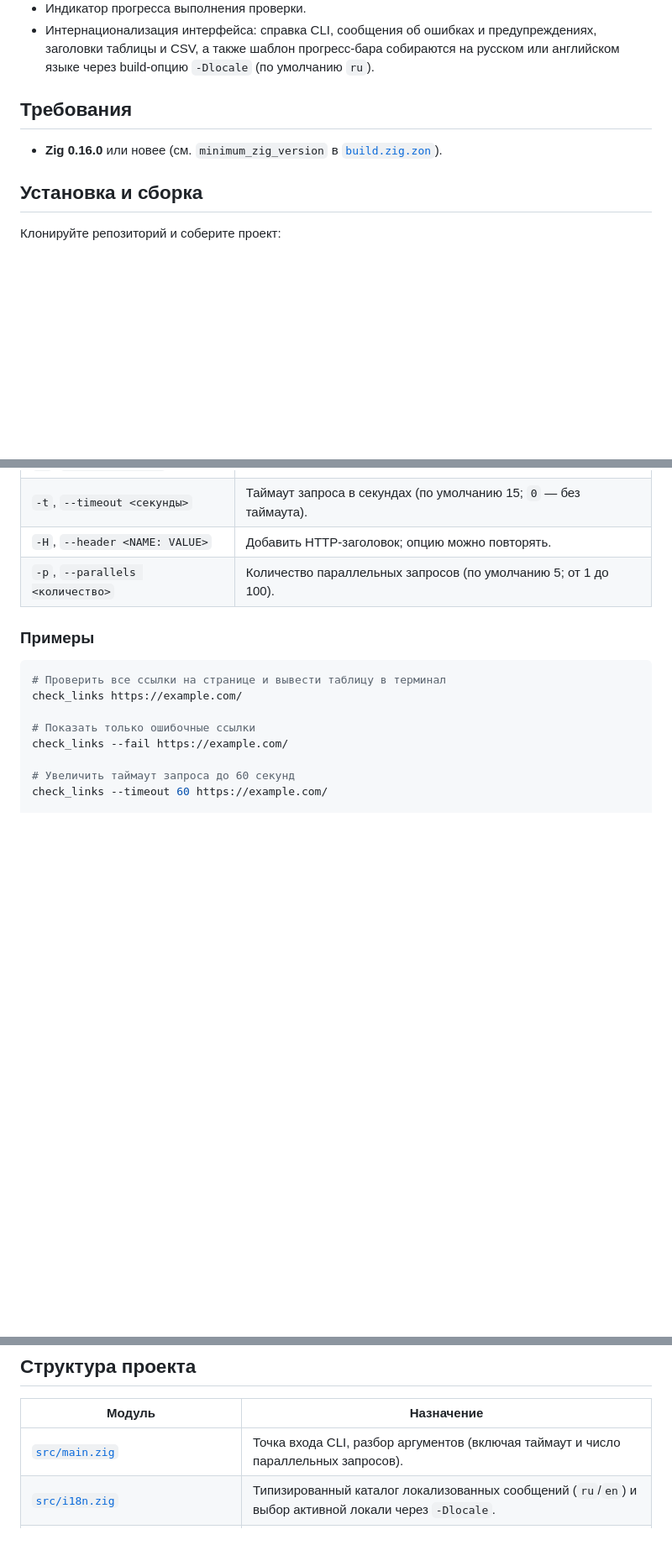
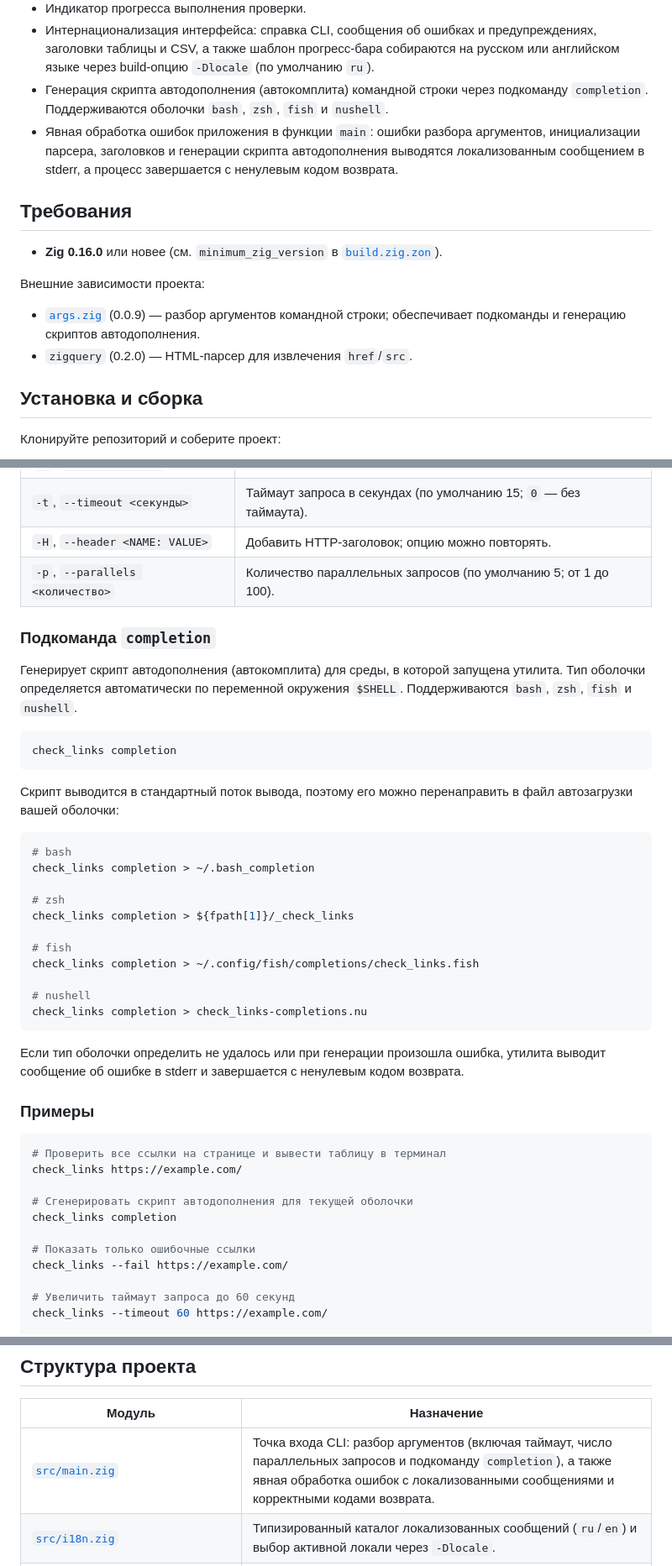
Before and after one commit to ktarasov/check_links, a Markdown page: README.md, 3 parts joined by grey strips. Shown at 84% size. GitHub-like rendering; blank space fills up the shorter version.

Commit message:
chore: Обновлено описание проекта
- Добавлено упоминание о новой команде `completion`;
- Добавлены примеры для команды;
- Добавлена информация о зависимостях.

````diff
--- a/README.md
+++ b/README.md
@@ -31,10 +31,17 @@
 - Режим «только ошибки» — показывать лишь упавшие ссылки.
 - Индикатор прогресса выполнения проверки.
 - Интернационализация интерфейса: справка CLI, сообщения об ошибках и предупреждениях, заголовки таблицы и CSV, а также шаблон прогресс-бара собираются на русском или английском языке через build-опцию `-Dlocale` (по умолчанию `ru`).
+- Генерация скрипта автодополнения (автокомплита) командной строки через подкоманду `completion`. Поддерживаются оболочки `bash`, `zsh`, `fish` и `nushell`.
+- Явная обработка ошибок приложения в функции `main`: ошибки разбора аргументов, инициализации парсера, заголовков и генерации скрипта автодополнения выводятся локализованным сообщением в stderr, а процесс завершается с ненулевым кодом возврата.
 
 ## Требования
 
 - **Zig 0.16.0** или новее (см. `minimum_zig_version` в [`build.zig.zon`](build.zig.zon)).
+
+Внешние зависимости проекта:
+
+- [`args.zig`](https://github.com/ktarasov/args.zig) (0.0.9) — разбор аргументов командной строки; обеспечивает подкоманды и генерацию скриптов автодополнения.
+- `zigquery` (0.2.0) — HTML-парсер для извлечения `href`/`src`.
 
 ## Установка и сборка
 
@@ -94,11 +101,40 @@ check_links <URL> [опции]
 | `-H`, `--header <NAME: VALUE>` | Добавить HTTP-заголовок; опцию можно повторять. |
 | `-p`, `--parallels <количество>` | Количество параллельных запросов (по умолчанию 5; от 1 до 100). |
 
+### Подкоманда `completion`
+
+Генерирует скрипт автодополнения (автокомплита) для среды, в которой запущена утилита. Тип оболочки определяется автоматически по переменной окружения `$SHELL`. Поддерживаются `bash`, `zsh`, `fish` и `nushell`.
+
+```sh
+check_links completion
+```
+
+Скрипт выводится в стандартный поток вывода, поэтому его можно перенаправить в файл автозагрузки вашей оболочки:
+
+```sh
+# bash
+check_links completion > ~/.bash_completion
+
+# zsh
+check_links completion > ${fpath[1]}/_check_links
+
+# fish
+check_links completion > ~/.config/fish/completions/check_links.fish
+
+# nushell
+check_links completion > check_links-completions.nu
+```
+
+Если тип оболочки определить не удалось или при генерации произошла ошибка, утилита выводит сообщение об ошибке в stderr и завершается с ненулевым кодом возврата.
+
 ### Примеры
 
 ```sh
 # Проверить все ссылки на странице и вывести таблицу в терминал
 check_links https://example.com/
+
+# Сгенерировать скрипт автодополнения для текущей оболочки
+check_links completion
 
 # Показать только ошибочные ссылки
 check_links --fail https://example.com/
@@ -237,7 +273,7 @@ check_links --fail https://сайт-клиента.рф/
 
 | Модуль | Назначение |
 | --- | --- |
-| [`src/main.zig`](src/main.zig) | Точка входа CLI, разбор аргументов (включая таймаут и число параллельных запросов). |
+| [`src/main.zig`](src/main.zig) | Точка входа CLI: разбор аргументов (включая таймаут, число параллельных запросов и подкоманду `completion`), а также явная обработка ошибок с локализованными сообщениями и корректными кодами возврата. |
 | [`src/i18n.zig`](src/i18n.zig) | Типизированный каталог локализованных сообщений (`ru`/`en`) и выбор активной локали через `-Dlocale`. |
 | [`src/lang.zig`](src/lang.zig) | Перечисление поддерживаемых языков интерфейса (используется сборкой). |
 | [`src/check_links_by_page.zig`](src/check_links_by_page.zig) | Оркестрация проверки ссылок на одной странице. |
````
Also changed, not shown: other parts of README.md (+37 -1 lines).
